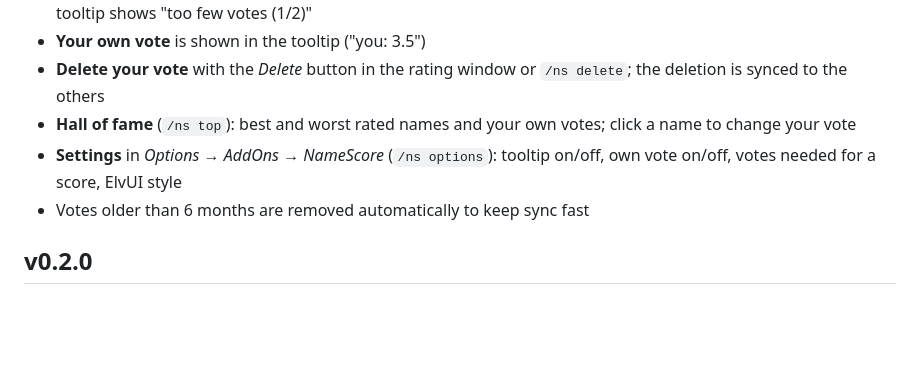
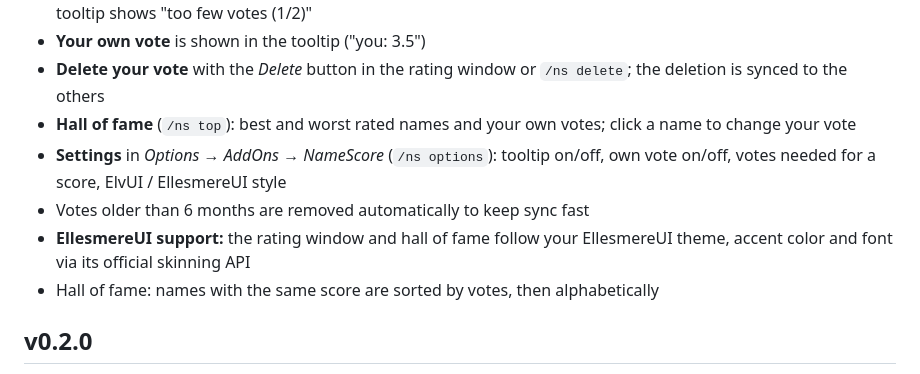
Before and after one commit to Drakner-chio/NameScore, a Markdown page: CHANGELOG.md, the part around the change. Rendered like a GitHub page; blank space fills up the shorter version.

```diff
--- a/CHANGELOG.md
+++ b/CHANGELOG.md
@@ -13,8 +13,11 @@
 - **Hall of fame** (`/ns top`): best and worst rated names and your own votes; click a
   name to change your vote
 - **Settings** in *Options → AddOns → NameScore* (`/ns options`): tooltip on/off, own vote
-  on/off, votes needed for a score, ElvUI style
+  on/off, votes needed for a score, ElvUI / EllesmereUI style
 - Votes older than 6 months are removed automatically to keep sync fast
+- **EllesmereUI support:** the rating window and hall of fame follow your EllesmereUI
+  theme, accent color and font via its official skinning API
+- Hall of fame: names with the same score are sorted by votes, then alphabetically
 
 ## v0.2.0
 - Rating window with ½ to 5 stars (half stars allowed) and multiple tags (Funny, Epic, Creative, Cringe)
```
Also changed, not shown: README.md (+2 -2 lines), docs/curseforge.md (+3 -1 lines), docs/images/namescore-1.jpg, 5 other files.
